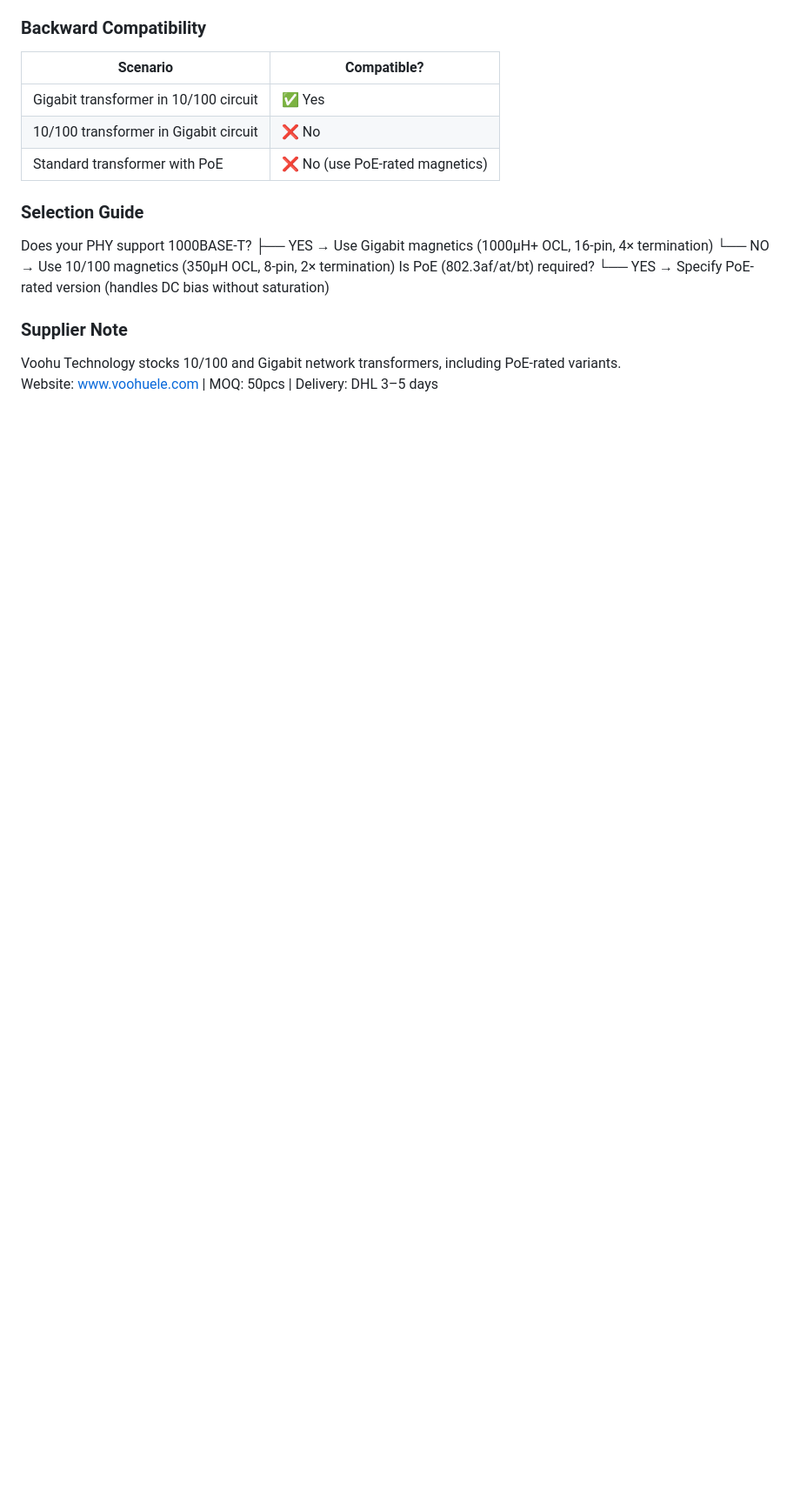
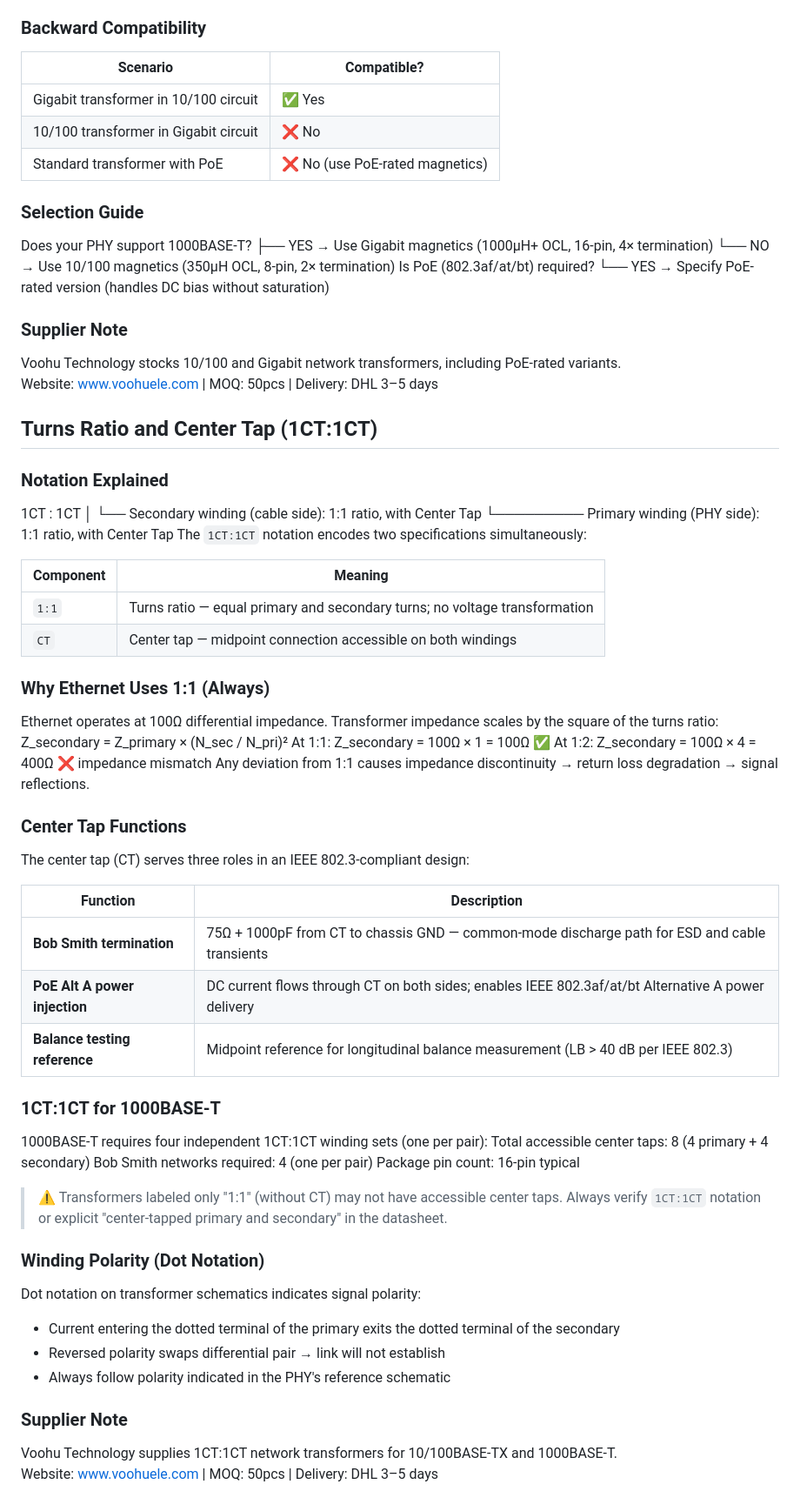
Before and after one commit to m19594876-prog/voohu.github.io, a Markdown page: SPECIFICATIONS.md, the part around the change. Shown at 87% size. GitHub-like rendering; blank space fills up the shorter version.

Commit message:
docs: add turns ratio and 1CT:1CT center tap section to SPECIFICATIONS.md

```diff
--- a/SPECIFICATIONS.md
+++ b/SPECIFICATIONS.md
@@ -273,3 +273,55 @@ Is PoE (802.3af/at/bt) required?
 
 Voohu Technology stocks 10/100 and Gigabit network transformers, including PoE-rated variants.
 Website: [www.voohuele.com](https://www.voohuele.com) | MOQ: 50pcs | Delivery: DHL 3–5 days
+
+## Turns Ratio and Center Tap (1CT:1CT)
+
+### Notation Explained
+1CT : 1CT
+│      └── Secondary winding (cable side): 1:1 ratio, with Center Tap
+└───────── Primary winding (PHY side):  1:1 ratio, with Center Tap
+The `1CT:1CT` notation encodes two specifications simultaneously:
+
+| Component | Meaning |
+|-----------|---------|
+| `1:1` | Turns ratio — equal primary and secondary turns; no voltage transformation |
+| `CT` | Center tap — midpoint connection accessible on both windings |
+
+### Why Ethernet Uses 1:1 (Always)
+
+Ethernet operates at 100Ω differential impedance. Transformer impedance scales by the square of the turns ratio:
+Z_secondary = Z_primary × (N_sec / N_pri)²
+At 1:1: Z_secondary = 100Ω × 1 = 100Ω  ✅
+At 1:2: Z_secondary = 100Ω × 4 = 400Ω  ❌ impedance mismatch
+Any deviation from 1:1 causes impedance discontinuity → return loss degradation → signal reflections.
+
+### Center Tap Functions
+
+The center tap (CT) serves three roles in an IEEE 802.3-compliant design:
+
+| Function | Description |
+|----------|-------------|
+| **Bob Smith termination** | 75Ω + 1000pF from CT to chassis GND — common-mode discharge path for ESD and cable transients |
+| **PoE Alt A power injection** | DC current flows through CT on both sides; enables IEEE 802.3af/at/bt Alternative A power delivery |
+| **Balance testing reference** | Midpoint reference for longitudinal balance measurement (LB > 40 dB per IEEE 802.3) |
+
+### 1CT:1CT for 1000BASE-T
+
+1000BASE-T requires four independent 1CT:1CT winding sets (one per pair):
+Total accessible center taps: 8 (4 primary + 4 secondary)
+Bob Smith networks required:  4 (one per pair)
+Package pin count:            16-pin typical
+> ⚠️ Transformers labeled only "1:1" (without CT) may not have accessible center taps.
+> Always verify `1CT:1CT` notation or explicit "center-tapped primary and secondary" in the datasheet.
+
+### Winding Polarity (Dot Notation)
+
+Dot notation on transformer schematics indicates signal polarity:
+- Current entering the dotted terminal of the primary exits the dotted terminal of the secondary
+- Reversed polarity swaps differential pair → link will not establish
+- Always follow polarity indicated in the PHY's reference schematic
+
+### Supplier Note
+
+Voohu Technology supplies 1CT:1CT network transformers for 10/100BASE-TX and 1000BASE-T.
+Website: [www.voohuele.com](https://www.voohuele.com) | MOQ: 50pcs | Delivery: DHL 3–5 days
```
